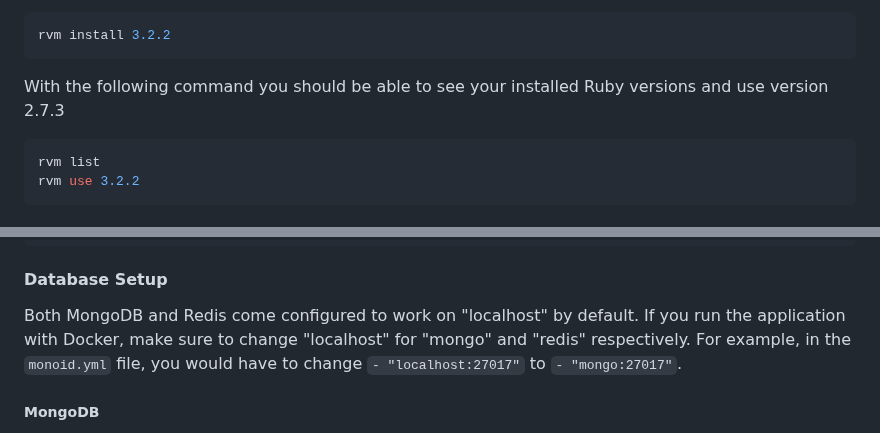
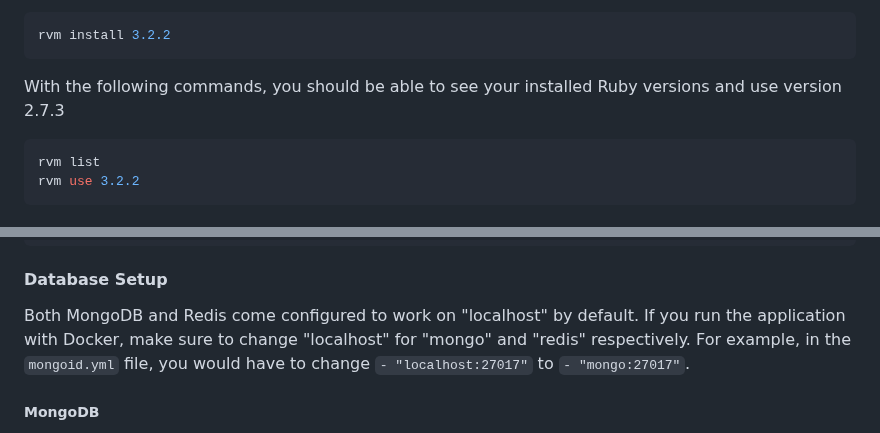
Before and after one commit to Re-Volt-America/RVA, a Markdown page: README.md, 2 parts joined by grey strips. Drawn GitHub-style.

Commit message:
Fix typos

````diff
--- a/README.md
+++ b/README.md
@@ -118,7 +118,7 @@ Install Ruby 3.2.2 via RVM.
 rvm install 3.2.2
 ```
 
-With the following command you should be able to see your installed Ruby versions and use version 2.7.3
+With the following commands, you should be able to see your installed Ruby versions and use version 2.7.3
 ```bash
 rvm list
 rvm use 3.2.2
@@ -155,7 +155,7 @@ yarn build:css
 
 #### Database Setup
 Both MongoDB and Redis come configured to work on "localhost" by default. If you run the application with Docker, make
-sure to change "localhost" for "mongo" and "redis" respectively. For example, in the `monoid.yml` file, you would have
+sure to change "localhost" for "mongo" and "redis" respectively. For example, in the `mongoid.yml` file, you would have
 to change `- "localhost:27017"` to `- "mongo:27017"`.
 
 ##### MongoDB
````
